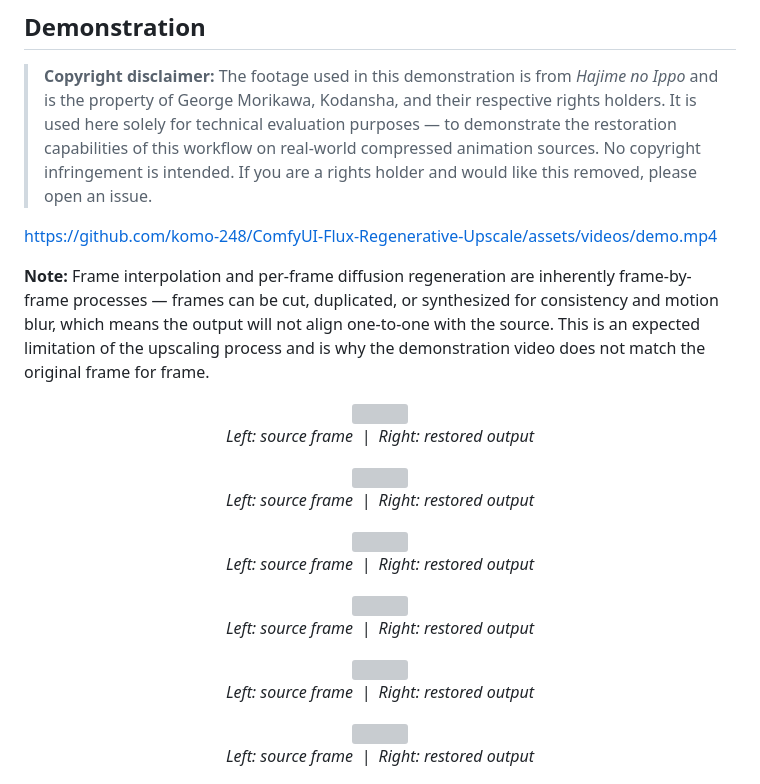
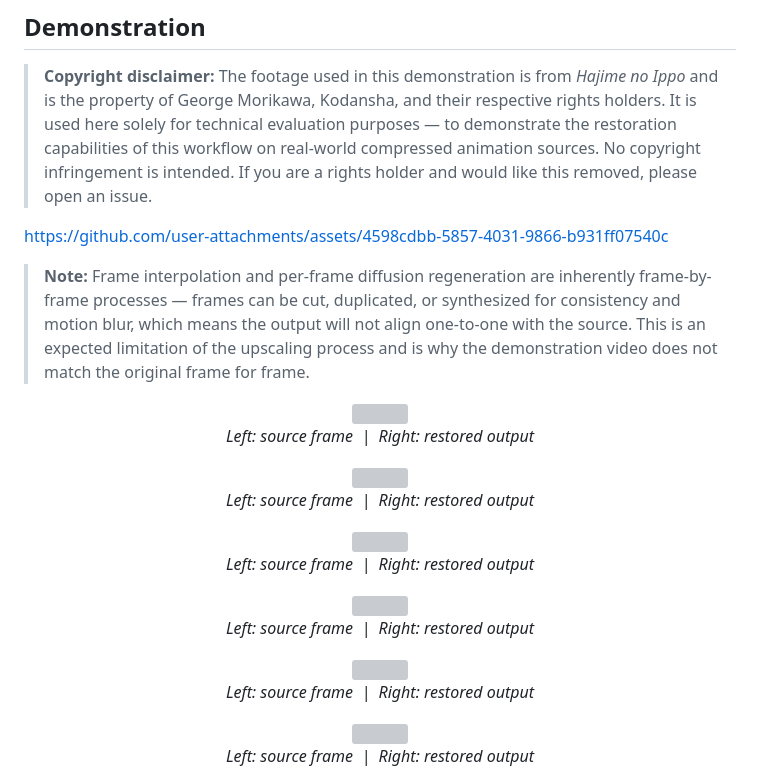
Before and after one commit to komo-248/ComfyUI-Flux-Regenerative-Upscale, a Markdown page: README.md, the part around one of its changes. Drawn GitHub-style; grey boxes are pictures that could not be loaded.

```diff
--- a/README.md
+++ b/README.md
@@ -146,40 +146,36 @@ Bright = regenerate. Dark = preserve.
 
 > **Copyright disclaimer:** The footage used in this demonstration is from *Hajime no Ippo* and is the property of George Morikawa, Kodansha, and their respective rights holders. It is used here solely for technical evaluation purposes — to demonstrate the restoration capabilities of this workflow on real-world compressed animation sources. No copyright infringement is intended. If you are a rights holder and would like this removed, please open an issue.
 
-https://github.com/komo-248/ComfyUI-Flux-Regenerative-Upscale/assets/videos/demo.mp4
+https://github.com/user-attachments/assets/4598cdbb-5857-4031-9866-b931ff07540c
 
-**Note:** Frame interpolation and per-frame diffusion regeneration are inherently frame-by-frame processes — frames can be cut, duplicated, or synthesized for consistency and motion blur, which means the output will not align one-to-one with the source. This is an expected limitation of the upscaling process and is why the demonstration video does not match the original frame for frame.
+>**Note:** Frame interpolation and per-frame diffusion regeneration are inherently frame-by-frame processes — frames can be cut, duplicated, or synthesized for consistency and motion blur, which means the output will not align one-to-one with the source. This is an expected limitation of the upscaling process and is why the demonstration video does not match the original frame for frame.
+
+
 
 <p align="center">
   <img src="images/demo_comparison1.png" width="900"/>
   <br><em>Left: source frame &nbsp;|&nbsp; Right: restored output</em>
 </p>
-
 <p align="center">
   <img src="images/demo_comparison2.png" width="900"/>
   <br><em>Left: source frame &nbsp;|&nbsp; Right: restored output</em>
 </p>
-
 <p align="center">
   <img src="images/demo_comparison3.png" width="900"/>
   <br><em>Left: source frame &nbsp;|&nbsp; Right: restored output</em>
 </p>
-
 <p align="center">
   <img src="images/demo_comparison4.png" width="900"/>
   <br><em>Left: source frame &nbsp;|&nbsp; Right: restored output</em>
 </p>
-
 <p align="center">
   <img src="images/demo_comparison5.png" width="900"/>
   <br><em>Left: source frame &nbsp;|&nbsp; Right: restored output</em>
 </p>
-
 <p align="center">
   <img src="images/demo_comparison6.png" width="900"/>
   <br><em>Left: source frame &nbsp;|&nbsp; Right: restored output</em>
 </p>
-
 <p align="center">
   <img src="images/demo_comparison7.png" width="900"/>
   <br><em>Left: source frame &nbsp;|&nbsp; Right: restored output</em>
```
Also changed, not shown: other parts of README.md (+0 -5 lines).
